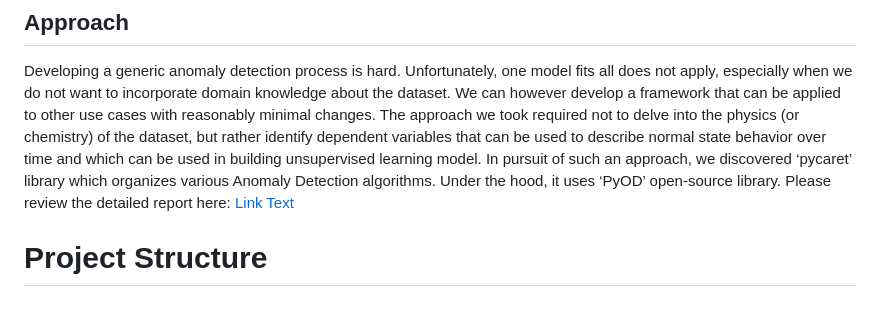
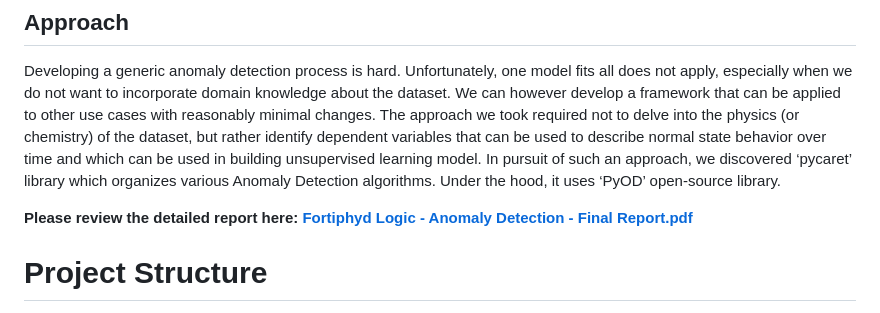
Before and after one commit to smachwe/anomaly-detector, a Markdown page: README.md, the part around the change. Drawn GitHub-style.

Commit message:
Give reference to project report in README.md

```diff
--- a/README.md
+++ b/README.md
@@ -13,7 +13,8 @@ For this project, we analyze the sensor data from a scaled-down version of an in
 ## Approach
 Developing a generic anomaly detection process is hard. Unfortunately, one model fits all does not apply, especially when we do not want to incorporate domain knowledge about the dataset. We can however develop a framework that can be applied to other use cases with reasonably minimal changes. The approach we took required not to delve into the physics (or chemistry) of the dataset, but rather identify dependent variables that can be used to describe normal state behavior over time and which can be used in building unsupervised learning model.
 In pursuit of such an approach, we discovered ‘pycaret’ library which organizes various Anomaly Detection algorithms. Under the hood, it uses ‘PyOD’ open-source library.
-Please review the detailed report here: [Link Text](reports/Fortiphyd%20Logic%20-%20Anomaly%20Detection%20-%20Final%20Report.pdf)
+
+**Please review the detailed report here: [Fortiphyd Logic - Anomaly Detection - Final Report.pdf](reports/Fortiphyd%20Logic%20-%20Anomaly%20Detection%20-%20Final%20Report.pdf)**
 
 # Project Structure
 
```
